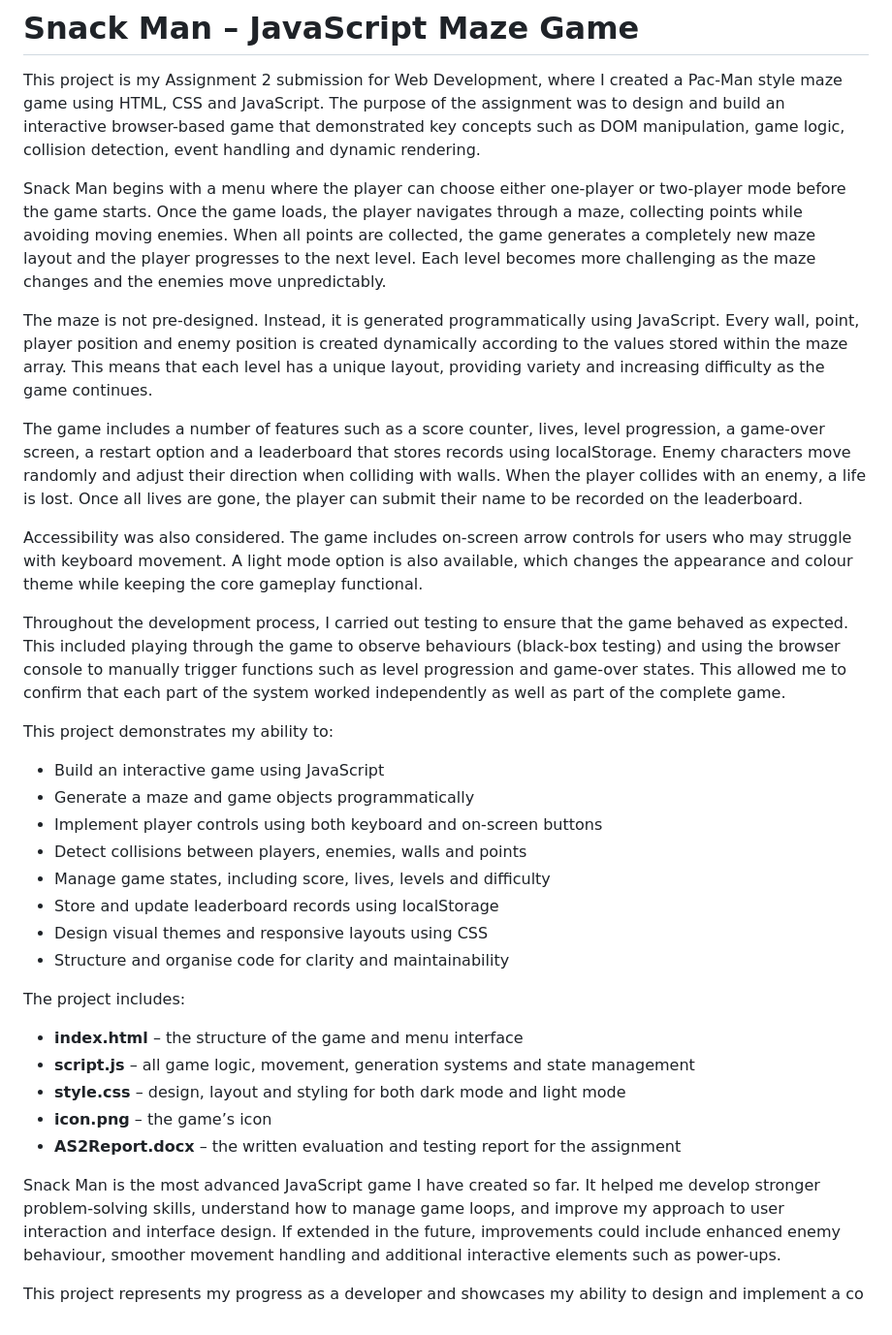
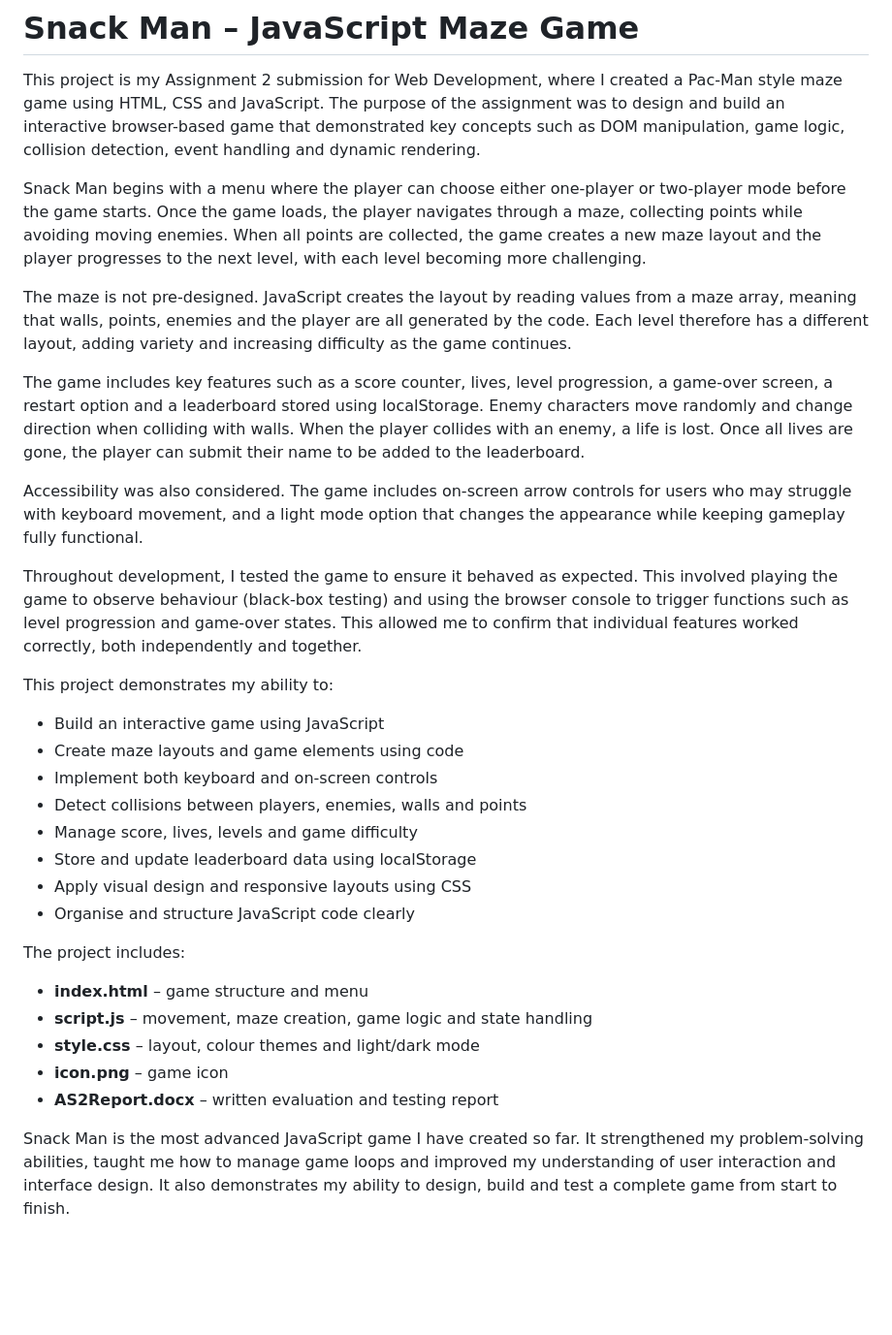
Before and after one commit to TeaganAhier/Assignment-2, a Markdown page: README.md, the part around the change. Shown at 97% size. Drawn GitHub-style; blank space fills up the shorter version.

Commit message:
Refine README for Snack Man game project
Updated the README to enhance clarity and conciseness in project description and features.

```diff
--- a/README.md
+++ b/README.md
@@ -2,35 +2,33 @@
 
 This project is my Assignment 2 submission for Web Development, where I created a Pac-Man style maze game using HTML, CSS and JavaScript. The purpose of the assignment was to design and build an interactive browser-based game that demonstrated key concepts such as DOM manipulation, game logic, collision detection, event handling and dynamic rendering.
 
-Snack Man begins with a menu where the player can choose either one-player or two-player mode before the game starts. Once the game loads, the player navigates through a maze, collecting points while avoiding moving enemies. When all points are collected, the game generates a completely new maze layout and the player progresses to the next level. Each level becomes more challenging as the maze changes and the enemies move unpredictably.
+Snack Man begins with a menu where the player can choose either one-player or two-player mode before the game starts. Once the game loads, the player navigates through a maze, collecting points while avoiding moving enemies. When all points are collected, the game creates a new maze layout and the player progresses to the next level, with each level becoming more challenging.
 
-The maze is not pre-designed. Instead, it is generated programmatically using JavaScript. Every wall, point, player position and enemy position is created dynamically according to the values stored within the maze array. This means that each level has a unique layout, providing variety and increasing difficulty as the game continues.
+The maze is not pre-designed. JavaScript creates the layout by reading values from a maze array, meaning that walls, points, enemies and the player are all generated by the code. Each level therefore has a different layout, adding variety and increasing difficulty as the game continues.
 
-The game includes a number of features such as a score counter, lives, level progression, a game-over screen, a restart option and a leaderboard that stores records using localStorage. Enemy characters move randomly and adjust their direction when colliding with walls. When the player collides with an enemy, a life is lost. Once all lives are gone, the player can submit their name to be recorded on the leaderboard.
+The game includes key features such as a score counter, lives, level progression, a game-over screen, a restart option and a leaderboard stored using localStorage. Enemy characters move randomly and change direction when colliding with walls. When the player collides with an enemy, a life is lost. Once all lives are gone, the player can submit their name to be added to the leaderboard.
 
-Accessibility was also considered. The game includes on-screen arrow controls for users who may struggle with keyboard movement. A light mode option is also available, which changes the appearance and colour theme while keeping the core gameplay functional.
+Accessibility was also considered. The game includes on-screen arrow controls for users who may struggle with keyboard movement, and a light mode option that changes the appearance while keeping gameplay fully functional.
 
-Throughout the development process, I carried out testing to ensure that the game behaved as expected. This included playing through the game to observe behaviours (black-box testing) and using the browser console to manually trigger functions such as level progression and game-over states. This allowed me to confirm that each part of the system worked independently as well as part of the complete game.
+Throughout development, I tested the game to ensure it behaved as expected. This involved playing the game to observe behaviour (black-box testing) and using the browser console to trigger functions such as level progression and game-over states. This allowed me to confirm that individual features worked correctly, both independently and together.
 
 This project demonstrates my ability to:
 
 - Build an interactive game using JavaScript
-- Generate a maze and game objects programmatically
-- Implement player controls using both keyboard and on-screen buttons
+- Create maze layouts and game elements using code
+- Implement both keyboard and on-screen controls
 - Detect collisions between players, enemies, walls and points
-- Manage game states, including score, lives, levels and difficulty
-- Store and update leaderboard records using localStorage
-- Design visual themes and responsive layouts using CSS
-- Structure and organise code for clarity and maintainability
+- Manage score, lives, levels and game difficulty
+- Store and update leaderboard data using localStorage
+- Apply visual design and responsive layouts using CSS
+- Organise and structure JavaScript code clearly
 
 The project includes:
 
-- **index.html** – the structure of the game and menu interface
-- **script.js** – all game logic, movement, generation systems and state management
-- **style.css** – design, layout and styling for both dark mode and light mode
-- **icon.png** – the game’s icon
-- **AS2Report.docx** – the written evaluation and testing report for the assignment
+- **index.html** – game structure and menu
+- **script.js** – movement, maze creation, game logic and state handling
+- **style.css** – layout, colour themes and light/dark mode
+- **icon.png** – game icon
+- **AS2Report.docx** – written evaluation and testing report
 
-Snack Man is the most advanced JavaScript game I have created so far. It helped me develop stronger problem-solving skills, understand how to manage game loops, and improve my approach to user interaction and interface design. If extended in the future, improvements could include enhanced enemy behaviour, smoother movement handling and additional interactive elements such as power-ups.
-
-This project represents my progress as a developer and showcases my ability to design and implement a co
+Snack Man is the most advanced JavaScript game I have created so far. It strengthened my problem-solving abilities, taught me how to manage game loops and improved my understanding of user interaction and interface design. It also demonstrates my ability to design, build and test a complete game from start to finish.
```
